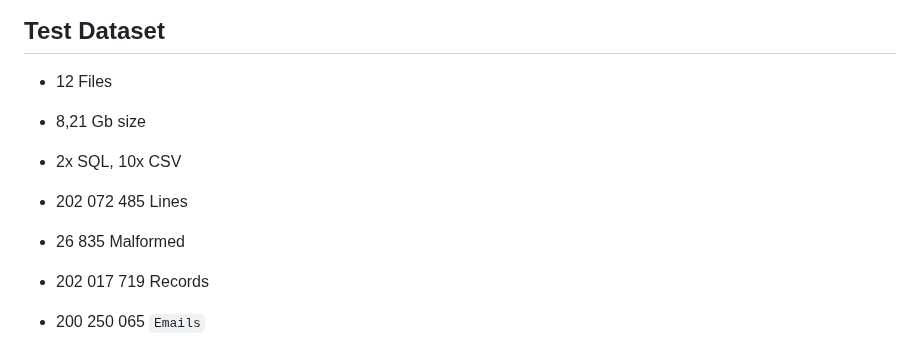
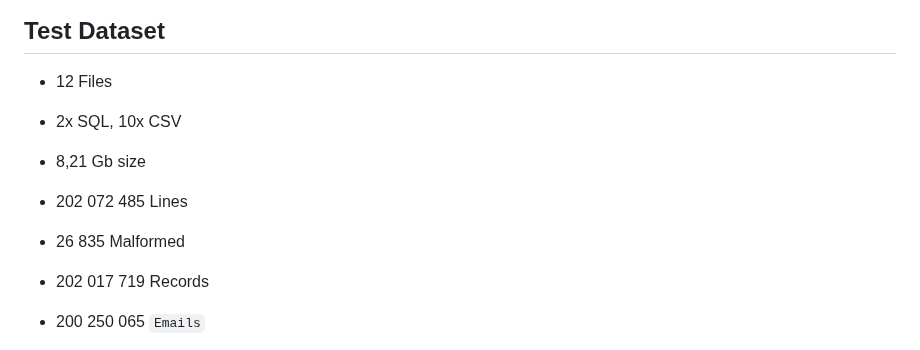
Before and after one commit to xhavli/LeakChecker, a Markdown page: LeakChecker.DataParser/doc/Changelog.md, the part around the change. Drawn GitHub-style.

Commit message:
doc: refactor

```diff
--- a/LeakChecker.DataParser/doc/Changelog.md
+++ b/LeakChecker.DataParser/doc/Changelog.md
@@ -248,10 +248,11 @@ Picture: SQL Detector of format and SQL Parser of content
 ## Test Dataset
 
 - 12 Files
+- 2x SQL, 10x CSV
 - 8,21 Gb size
-- 2x SQL, 10x CSV
 - 202 072 485 Lines
 - 26 835 Malformed
+
 
 - 202 017 719 Records
 - 200 250 065 `Emails`
```
